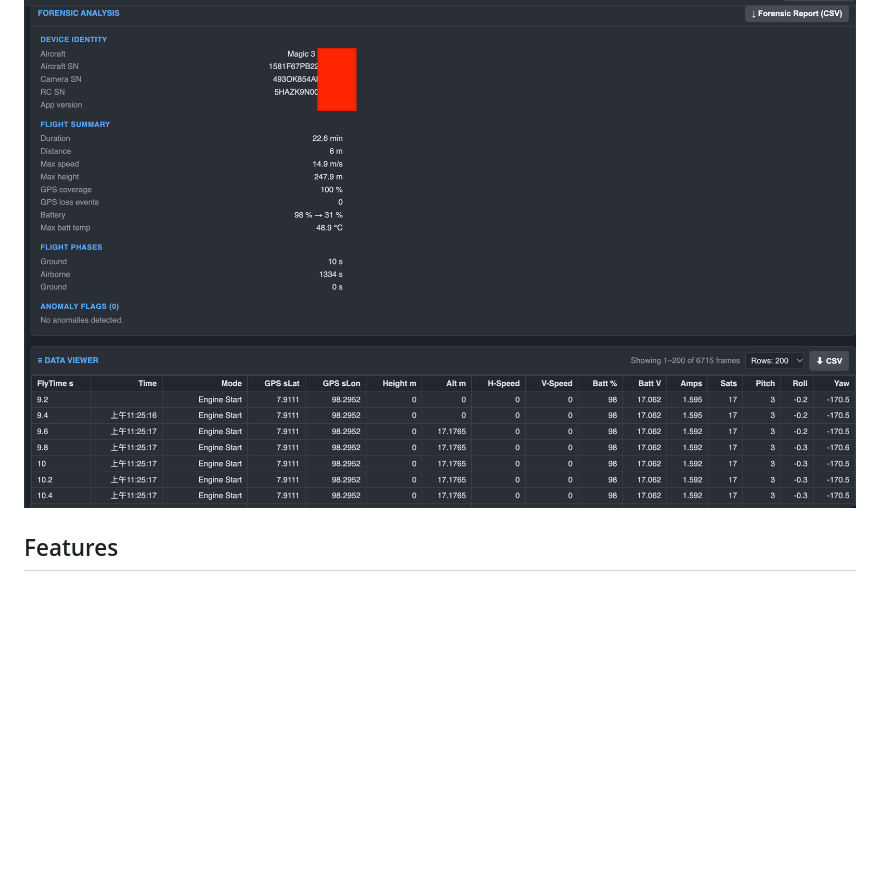
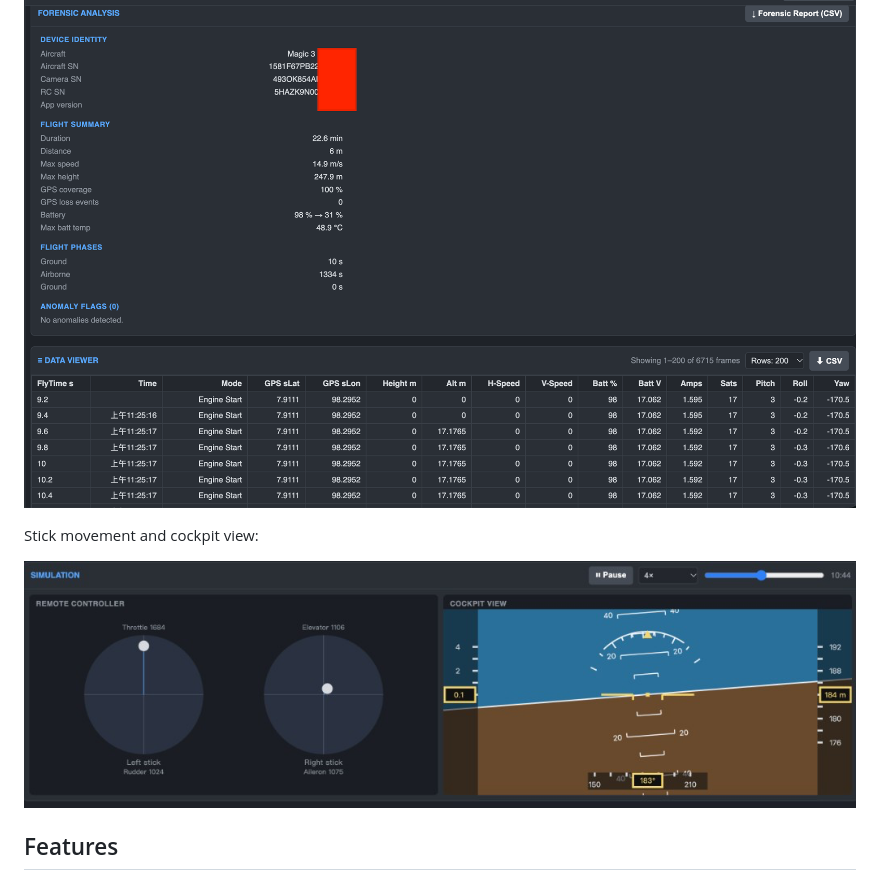
Before and after one commit to hardwareninja/dji-flight-log-viewer, a Markdown page: README.md, the part around the change. Rendered like a GitHub page; pictures changed too: sample-simulation.png (added); blank space fills up the shorter version.

Commit message:
Add the simulation screenshot to the README.
Co-authored-by: Cursor <cursoragent@cursor.com>

```diff
--- a/README.md
+++ b/README.md
@@ -11,6 +11,10 @@ Chart, map, and flight details:
 Forensic analysis and data table:
 
 ![Forensic analysis](sample-forensics.png)
+
+Stick movement and cockpit view:
+
+![Simulation](sample-simulation.png)
 
 ## Features
 
```
